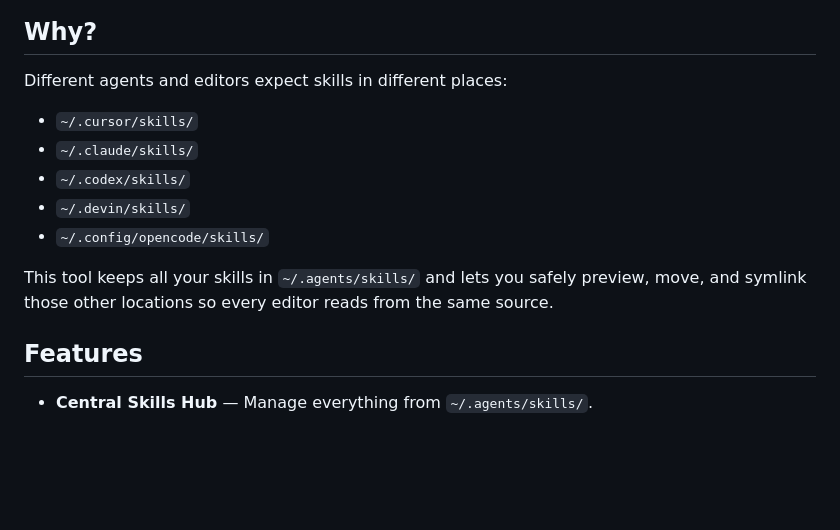
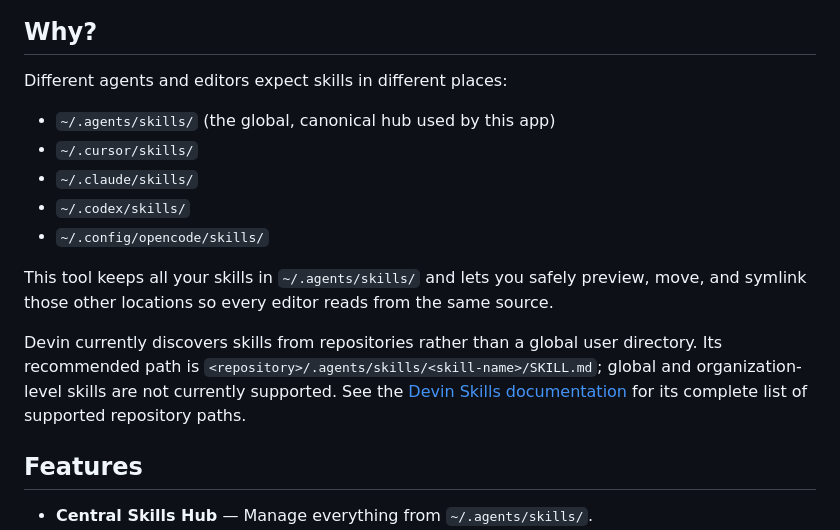
Before and after one commit to bluefate/skill-manager, a Markdown page: README.md, the part around the change. GitHub-like rendering; blank space fills up the shorter version.

Commit message:
Clarify global and Devin skill paths

```diff
--- a/README.md
+++ b/README.md
@@ -6,13 +6,15 @@ A small, open-source web application that helps you maintain **one canonical dir
 
 Different agents and editors expect skills in different places:
 
+- `~/.agents/skills/` (the global, canonical hub used by this app)
 - `~/.cursor/skills/`
 - `~/.claude/skills/`
 - `~/.codex/skills/`
-- `~/.devin/skills/`
 - `~/.config/opencode/skills/`
 
 This tool keeps all your skills in `~/.agents/skills/` and lets you safely preview, move, and symlink those other locations so every editor reads from the same source.
+
+Devin currently discovers skills from repositories rather than a global user directory. Its recommended path is `<repository>/.agents/skills/<skill-name>/SKILL.md`; global and organization-level skills are not currently supported. See the [Devin Skills documentation](https://docs.devin.ai/product-guides/skills) for its complete list of supported repository paths.
 
 ## Features
 
```
